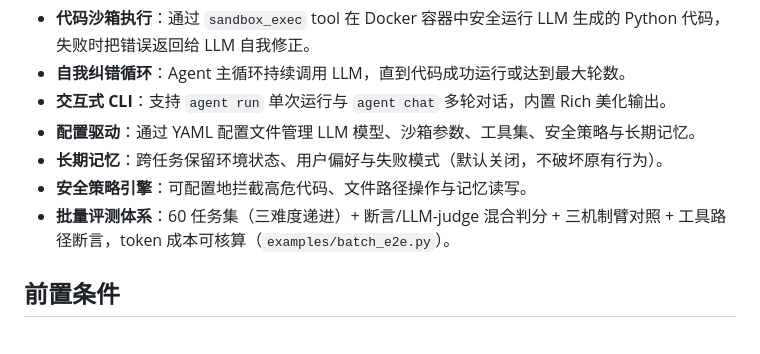
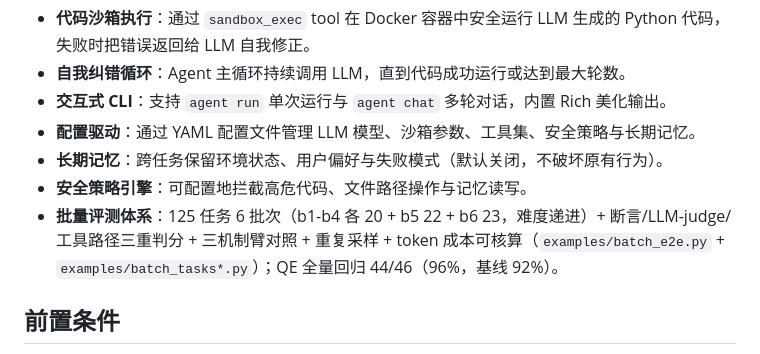
Before and after one commit to y-xiAohAo/litmusAgent, a Markdown page: README.md, the part around the change. Drawn GitHub-style.

Commit message:
docs: README 评测体系同步最新口径——60 任务集升级为 6 批次 125 任务（b6=23）+ 三重判分 + QE 全量回归 44/46 (96%)

```diff
--- a/README.md
+++ b/README.md
@@ -12,7 +12,7 @@ Litmus Agent 是一个面向代码生成与执行的 LLM Agent 框架。它把"
 - **配置驱动**：通过 YAML 配置文件管理 LLM 模型、沙箱参数、工具集、安全策略与长期记忆。
 - **长期记忆**：跨任务保留环境状态、用户偏好与失败模式（默认关闭，不破坏原有行为）。
 - **安全策略引擎**：可配置地拦截高危代码、文件路径操作与记忆读写。
-- **批量评测体系**：60 任务集（三难度递进）+ 断言/LLM-judge 混合判分 + 三机制臂对照 + 工具路径断言，token 成本可核算（`examples/batch_e2e.py`）。
+- **批量评测体系**：125 任务 6 批次（b1-b4 各 20 + b5 22 + b6 23，难度递进）+ 断言/LLM-judge/工具路径三重判分 + 三机制臂对照 + 重复采样 + token 成本可核算（`examples/batch_e2e.py` + `examples/batch_tasks*.py`）；QE 全量回归 44/46（96%，基线 92%）。
 
 ## 前置条件
 
```
